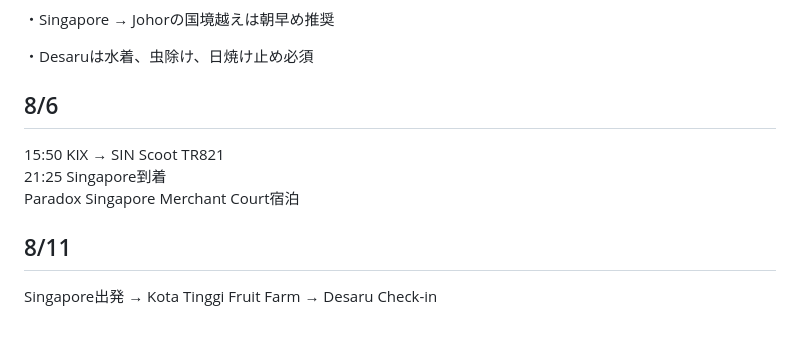
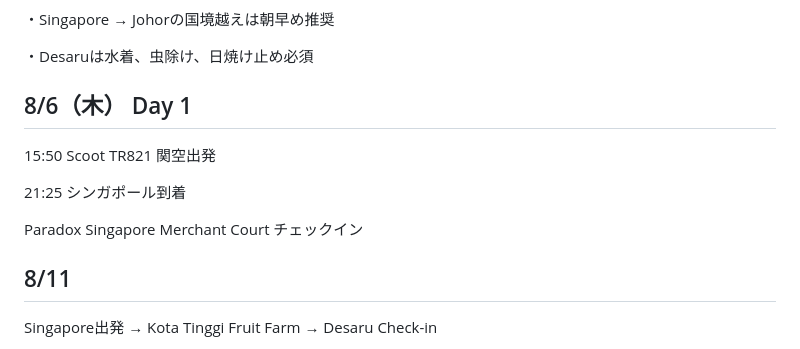
Before and after one commit to jinbei02-del/Singapore-Trip-2026, a Markdown page: README.md, the part around one of its changes. Rendered like a GitHub page.

Commit message:
README.md を更新

```diff
--- a/README.md
+++ b/README.md
@@ -43,4 +43,17 @@ nav button{border:0;background:white;padding:8px;font-size:11px}
 </section>
 
 <section id="plan" class="page">
-<div class="card"><h2>8/6</h2><p>15:50 KIX → SIN Scoot TR821<br>21:25 Singapore到着<br>Paradox Singapore Merchant Court宿泊</p></div>
+<div class="card">
+
+<h2>8/6（木） Day 1</h2>
+
+<p>
+
+15:50 Scoot TR821 関空出発<br>
+
+21:25 シンガポール到着<br>
+
+Paradox Singapore Merchant Court チェックイン
+
+</p>
+
```
Also changed, not shown: other parts of README.md (+2 -0 lines).
